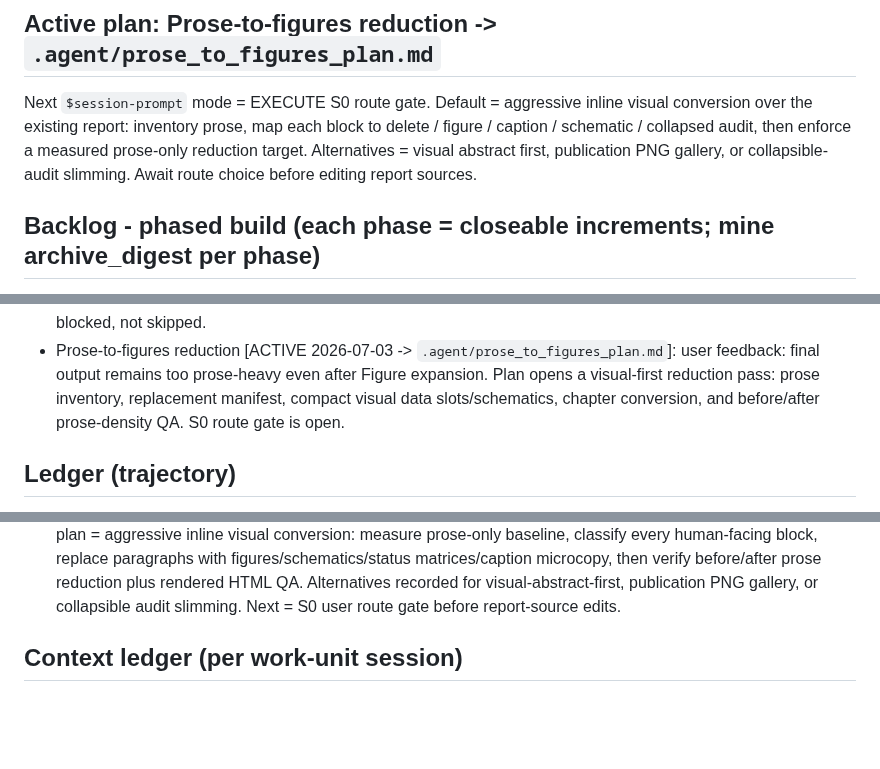
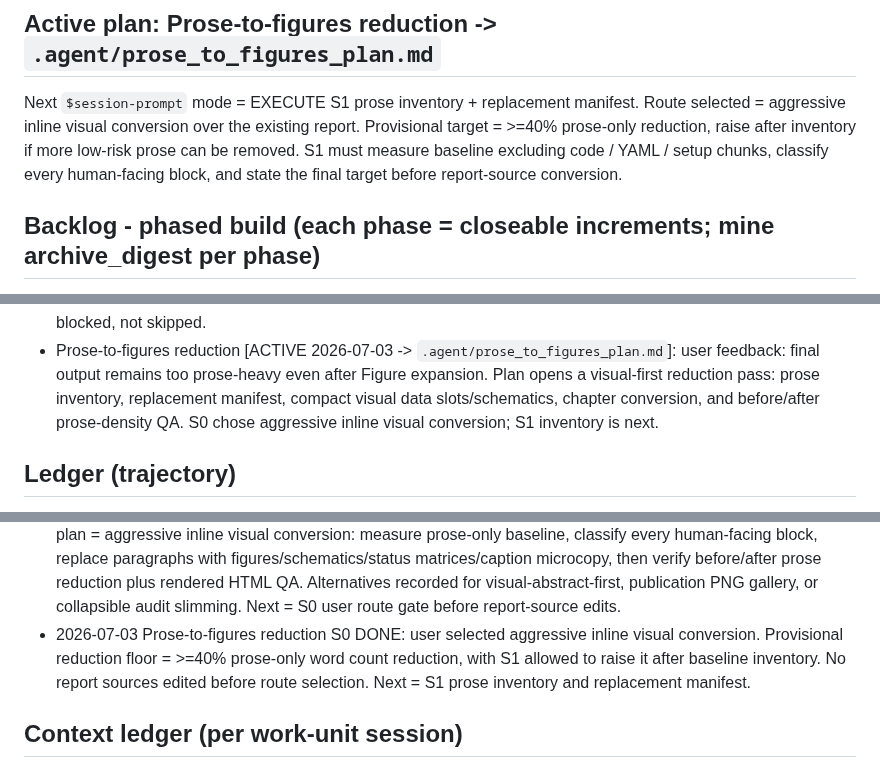
Before and after one commit to eturkes/tau-mutant-integration-ng, a Markdown page: .agent/roadmap.md, 3 parts joined by grey strips. GitHub-like rendering; blank space fills up the shorter version.

Commit message:
roadmap (prose figures s0): select inline route (codex)

```diff
--- a/.agent/roadmap.md
+++ b/.agent/roadmap.md
@@ -33,12 +33,12 @@ corroboration arcs (SCENIC, spatial-decon, celltype-specificity, gene-level dyna
 the human-validation layer, the capstone convergence matrix, the heavy prose.
 
 ## Active plan: Prose-to-figures reduction -> `.agent/prose_to_figures_plan.md`
-Next `$session-prompt` mode = EXECUTE S0 route gate. Default = aggressive
-inline visual conversion over the existing report: inventory prose, map each
-block to delete / figure / caption / schematic / collapsed audit, then enforce
-a measured prose-only reduction target. Alternatives = visual abstract first,
-publication PNG gallery, or collapsible-audit slimming. Await route choice
-before editing report sources.
+Next `$session-prompt` mode = EXECUTE S1 prose inventory + replacement
+manifest. Route selected = aggressive inline visual conversion over the existing
+report. Provisional target = >=40% prose-only reduction, raise after inventory
+if more low-risk prose can be removed. S1 must measure baseline excluding code /
+YAML / setup chunks, classify every human-facing block, and state the final
+target before report-source conversion.
 
 ## Backlog - phased build (each phase = closeable increments; mine archive_digest per phase)
 - P0 Foundations [DONE 2026-06-29]: project-local env (rv for R + uv .venv for Python), shared
@@ -76,7 +76,8 @@ before editing report sources.
   user feedback: final output remains too prose-heavy even after Figure
   expansion. Plan opens a visual-first reduction pass: prose inventory,
   replacement manifest, compact visual data slots/schematics, chapter conversion,
-  and before/after prose-density QA. S0 route gate is open.
+  and before/after prose-density QA. S0 chose aggressive inline visual conversion;
+  S1 inventory is next.
 
 ## Ledger (trajectory)
 - 2026-06-29 archived v1 -> branch `archive`; opened fresh orphan `main`; reset
@@ -573,6 +574,11 @@ before editing report sources.
   then verify before/after prose reduction plus rendered HTML QA. Alternatives
   recorded for visual-abstract-first, publication PNG gallery, or collapsible
   audit slimming. Next = S0 user route gate before report-source edits.
+- 2026-07-03 Prose-to-figures reduction S0 DONE: user selected aggressive
+  inline visual conversion. Provisional reduction floor = >=40% prose-only word
+  count reduction, with S1 allowed to raise it after baseline inventory. No
+  report sources edited before route selection. Next = S1 prose inventory and
+  replacement manifest.
 
 ## Context ledger (per work-unit session)
 Retro-recorded from session transcripts (this metric was meant to be logged per unit at the time, but
```
Also changed, not shown: .agent/prose_to_figures_plan.md (+12 -7 lines).
